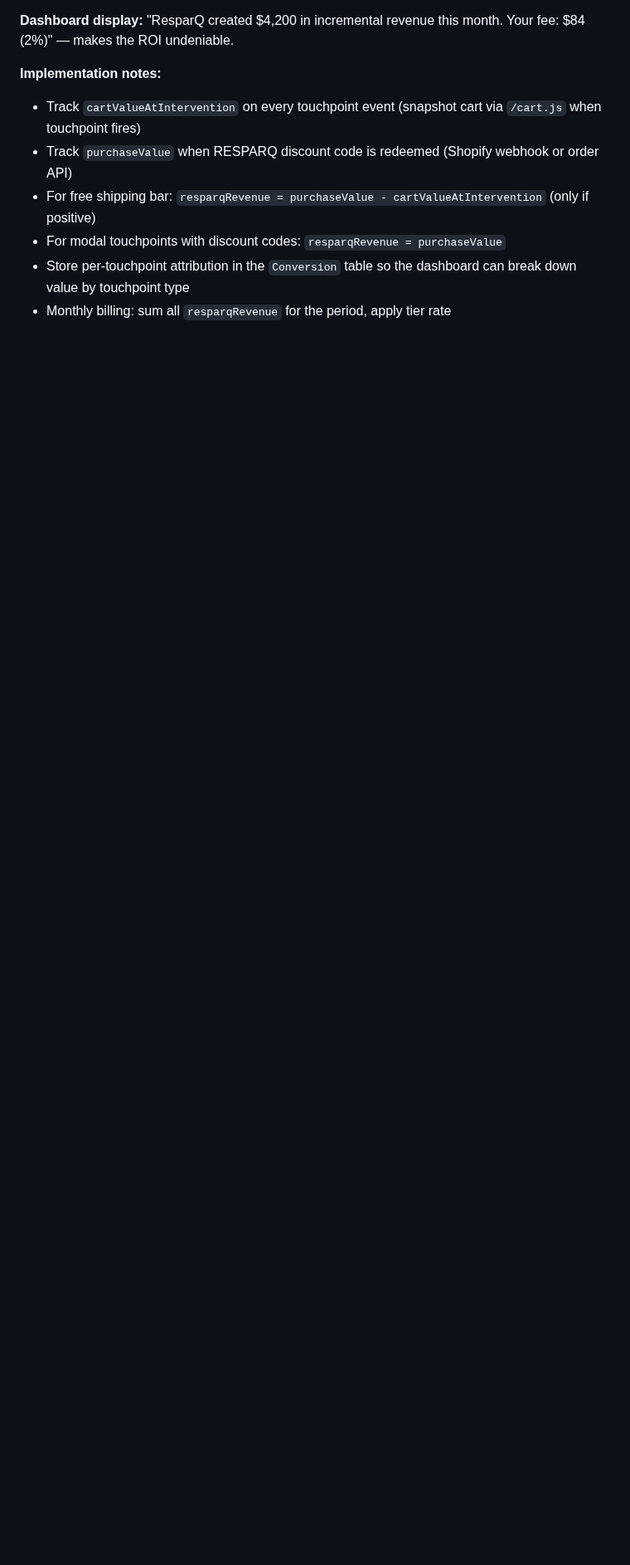
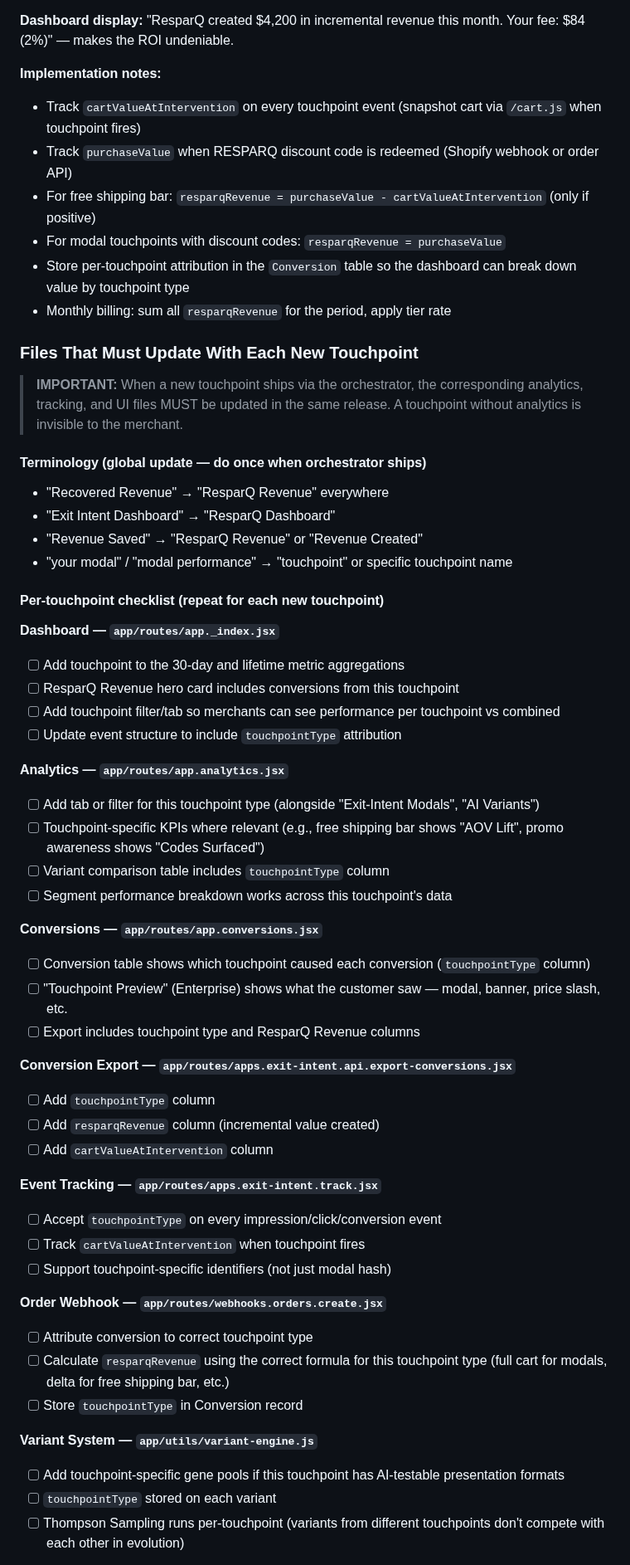
Before and after one commit to tjmajewski/exit-intent-offer-v2, a Markdown page: FEATURE_QUEUE.md, the part around one of its changes. Shown at 83% size. Rendered like a GitHub page; blank space fills up the shorter version.

Commit message:
Add per-touchpoint file update checklist to expansion roadmap
Every new touchpoint must ship with corresponding updates to analytics,
dashboard, conversions, export, event tracking, order webhook, variant
system, AI decision, billing, promotions, settings, and navigation.
Includes one-time terminology changes and repeatable per-touchpoint
checklist with specific file paths and what to update in each.

https://claude.ai/code/session_01Ctxkja1Eqpn2Xav1JffECV

```diff
--- a/FEATURE_QUEUE.md
+++ b/FEATURE_QUEUE.md
@@ -737,3 +737,52 @@ The AI should test which presentation format converts best for each store. This
 - Store per-touchpoint attribution in the `Conversion` table so the dashboard can break down value by touchpoint type
 - Monthly billing: sum all `resparqRevenue` for the period, apply tier rate
 
+### Files That Must Update With Each New Touchpoint
+
+> **IMPORTANT:** When a new touchpoint ships via the orchestrator, the corresponding analytics, tracking, and UI files MUST be updated in the same release. A touchpoint without analytics is invisible to the merchant.
+
+#### Terminology (global update — do once when orchestrator ships)
+- "Recovered Revenue" → "ResparQ Revenue" everywhere
+- "Exit Intent Dashboard" → "ResparQ Dashboard"
+- "Revenue Saved" → "ResparQ Revenue" or "Revenue Created"
+- "your modal" / "modal performance" → "touchpoint" or specific touchpoint name
+
+#### Per-touchpoint checklist (repeat for each new touchpoint)
+
+**Dashboard — `app/routes/app._index.jsx`**
+- [ ] Add touchpoint to the 30-day and lifetime metric aggregations
+- [ ] ResparQ Revenue hero card includes conversions from this touchpoint
+- [ ] Add touchpoint filter/tab so merchants can see performance per touchpoint vs combined
+- [ ] Update event structure to include `touchpointType` attribution
+
+**Analytics — `app/routes/app.analytics.jsx`**
+- [ ] Add tab or filter for this touchpoint type (alongside "Exit-Intent Modals", "AI Variants")
+- [ ] Touchpoint-specific KPIs where relevant (e.g., free shipping bar shows "AOV Lift", promo awareness shows "Codes Surfaced")
+- [ ] Variant comparison table includes `touchpointType` column
+- [ ] Segment performance breakdown works across this touchpoint's data
+
+**Conversions — `app/routes/app.conversions.jsx`**
+- [ ] Conversion table shows which touchpoint caused each conversion (`touchpointType` column)
+- [ ] "Touchpoint Preview" (Enterprise) shows what the customer saw — modal, banner, price slash, etc.
+- [ ] Export includes touchpoint type and ResparQ Revenue columns
+
+**Conversion Export — `app/routes/apps.exit-intent.api.export-conversions.jsx`**
+- [ ] Add `touchpointType` column
+- [ ] Add `resparqRevenue` column (incremental value created)
+- [ ] Add `cartValueAtIntervention` column
+
+**Event Tracking — `app/routes/apps.exit-intent.track.jsx`**
+- [ ] Accept `touchpointType` on every impression/click/conversion event
+- [ ] Track `cartValueAtIntervention` when touchpoint fires
+- [ ] Support touchpoint-specific identifiers (not just modal hash)
+
+**Order Webhook — `app/routes/webhooks.orders.create.jsx`**
+- [ ] Attribute conversion to correct touchpoint type
+- [ ] Calculate `resparqRevenue` using the correct formula for this touchpoint type (full cart for modals, delta for free shipping bar, etc.)
+- [ ] Store `touchpointType` in Conversion record
+
+**Variant System — `app/utils/variant-engine.js`**
+- [ ] Add touchpoint-specific gene pools if this touchpoint has AI-testable presentation formats
+- [ ] `touchpointType` stored on each variant
+- [ ] Thompson Sampling runs per-touchpoint (variants from different touchpoints don't compete with each other in evolution)
+
```
Also changed, not shown: other parts of FEATURE_QUEUE.md (+23 -0 lines).
